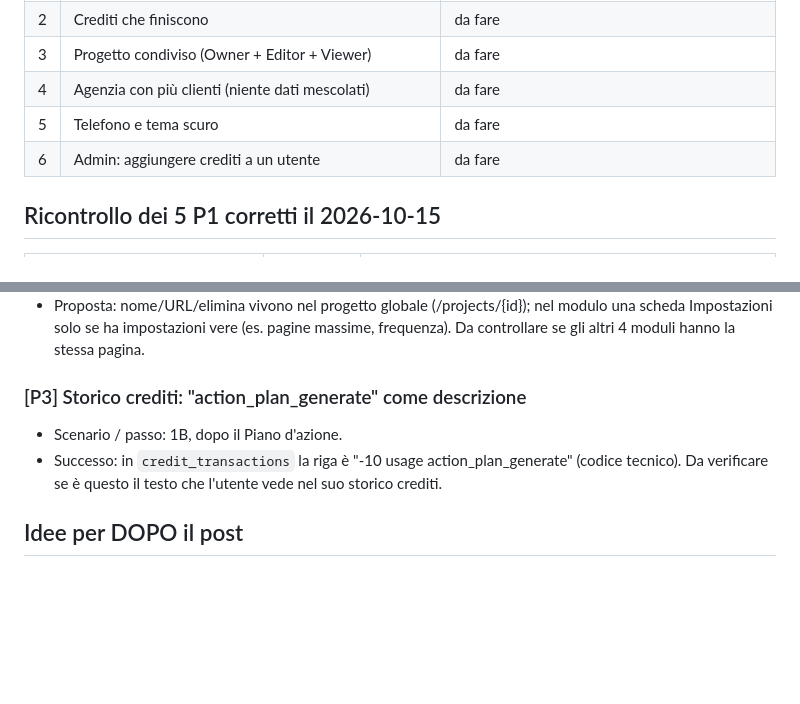
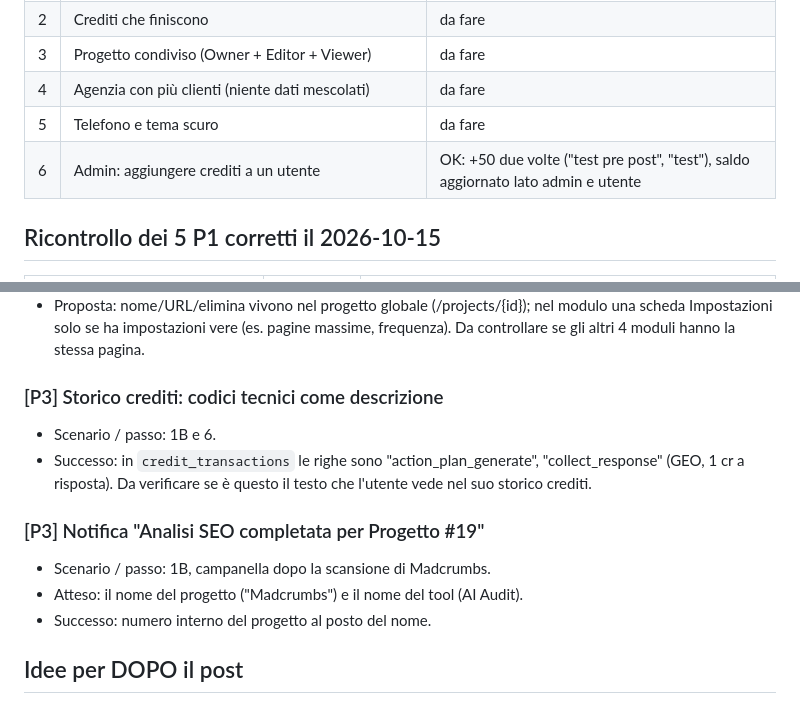
Before and after one commit to clembeweb/ainstein-seo-toolkit, a Markdown page: docs/2026-10-16-test-manuali.md, 2 parts joined by grey strips. GitHub-like rendering; blank space fills up the shorter version.

Commit message:
docs(test-manuali): scenario 6 OK, notifica con id progetto e codici nello storico crediti (P3)
Co-Authored-By: Claude Opus 5.5 <noreply@anthropic.com>

```diff
--- a/docs/2026-10-16-test-manuali.md
+++ b/docs/2026-10-16-test-manuali.md
@@ -15,7 +15,7 @@
 | 3 | Progetto condiviso (Owner + Editor + Viewer) | da fare |
 | 4 | Agenzia con più clienti (niente dati mescolati) | da fare |
 | 5 | Telefono e tema scuro | da fare |
-| 6 | Admin: aggiungere crediti a un utente | da fare |
+| 6 | Admin: aggiungere crediti a un utente | OK: +50 due volte ("test pre post", "test"), saldo aggiornato lato admin e utente |
 
 ## Ricontrollo dei 5 P1 corretti il 2026-10-15
 
@@ -117,10 +117,15 @@
 - Proposta: nome/URL/elimina vivono nel progetto globale (/projects/{id}); nel modulo una scheda Impostazioni solo se
   ha impostazioni vere (es. pagine massime, frequenza). Da controllare se gli altri 4 moduli hanno la stessa pagina.
 
-### [P3] Storico crediti: "action_plan_generate" come descrizione
-- Scenario / passo: 1B, dopo il Piano d'azione.
-- Successo: in `credit_transactions` la riga è "-10 usage action_plan_generate" (codice tecnico). Da verificare se è
-  questo il testo che l'utente vede nel suo storico crediti.
+### [P3] Storico crediti: codici tecnici come descrizione
+- Scenario / passo: 1B e 6.
+- Successo: in `credit_transactions` le righe sono "action_plan_generate", "collect_response" (GEO, 1 cr a risposta).
+  Da verificare se è questo il testo che l'utente vede nel suo storico crediti.
+
+### [P3] Notifica "Analisi SEO completata per Progetto #19"
+- Scenario / passo: 1B, campanella dopo la scansione di Madcrumbs.
+- Atteso: il nome del progetto ("Madcrumbs") e il nome del tool (AI Audit).
+- Successo: numero interno del progetto al posto del nome.
 
 ## Idee per DOPO il post
 
```
